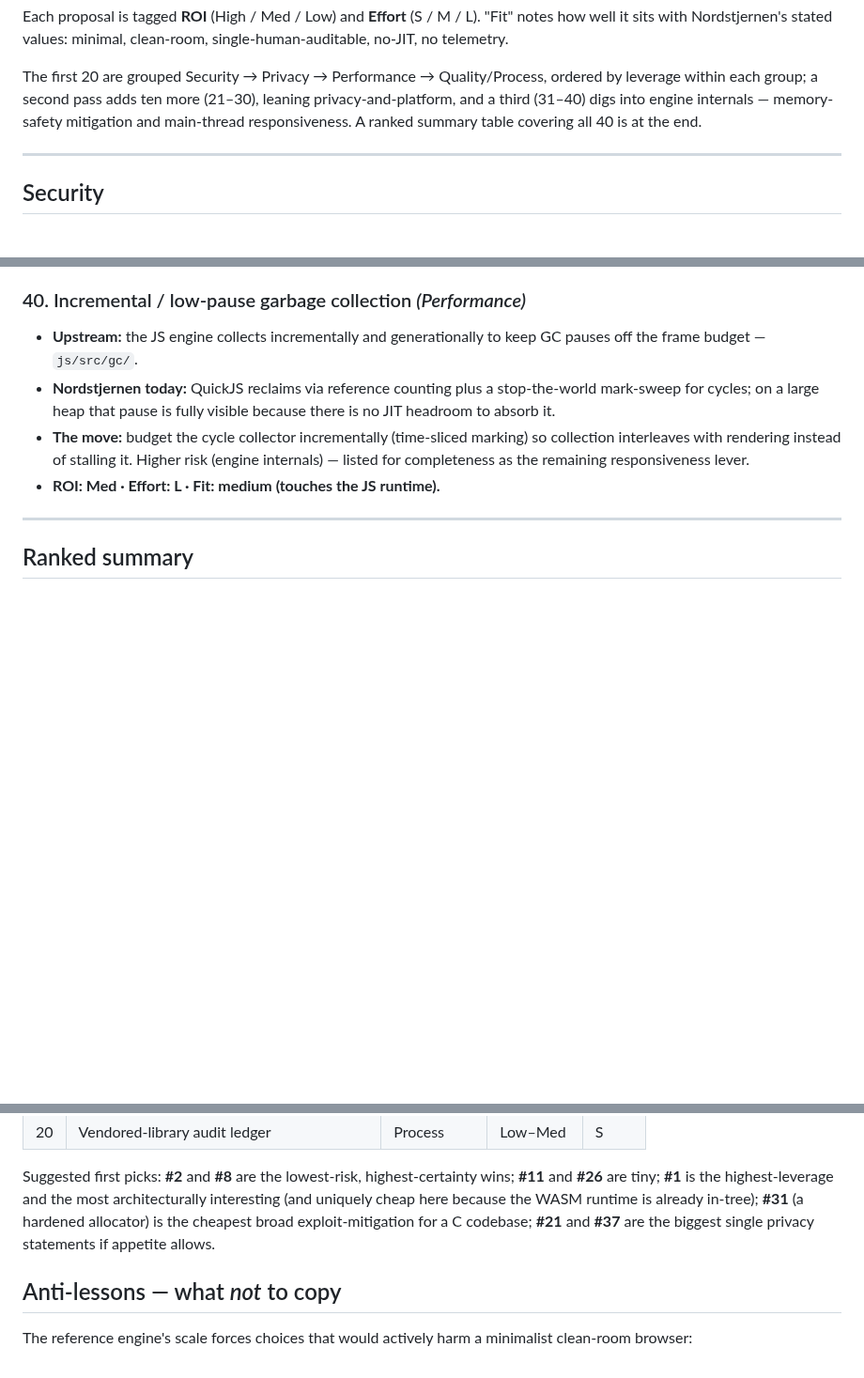
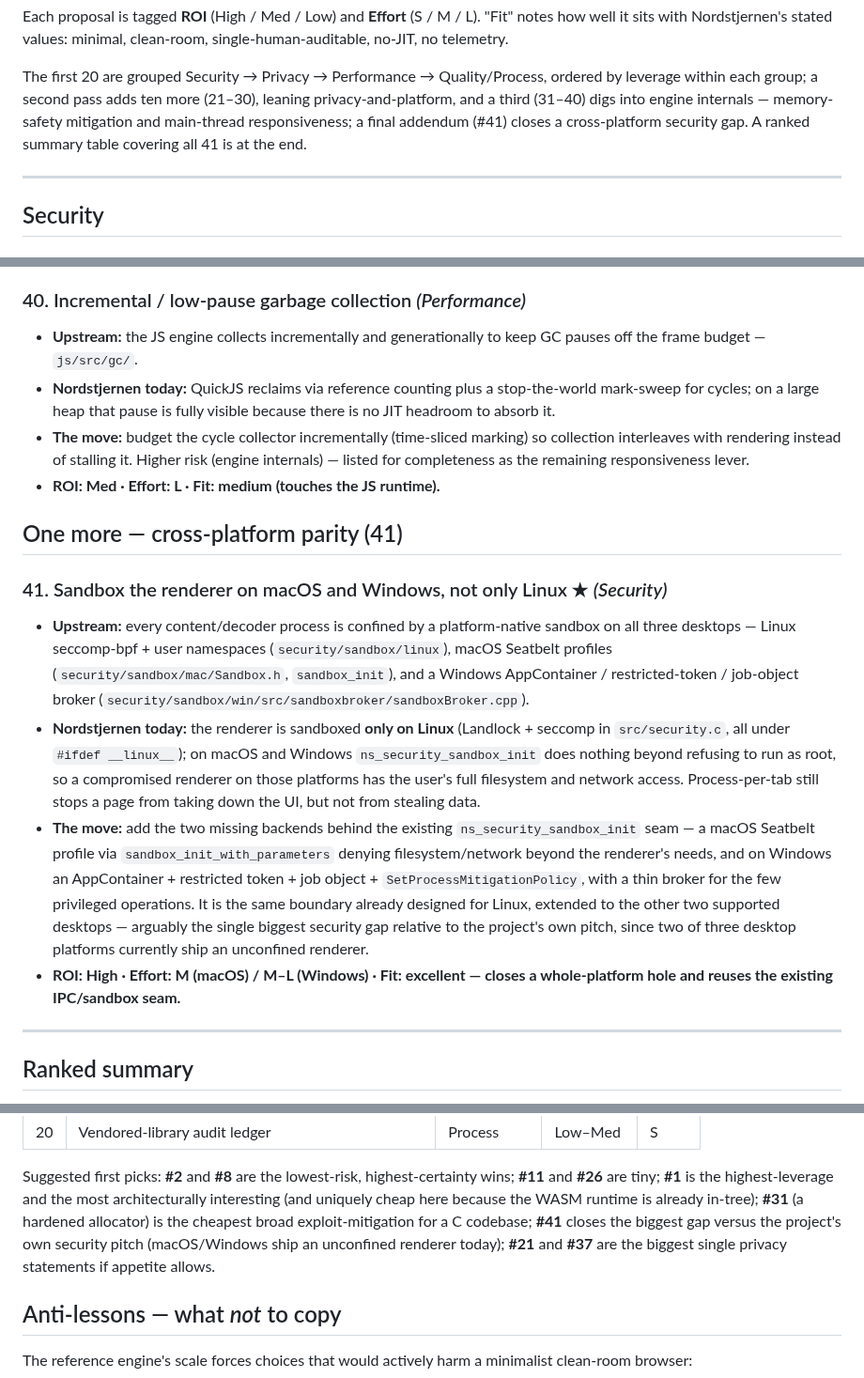
Before and after one commit to FoxNick/nordstjernen, a Markdown page: docs/moz-tech-compare.md, 3 parts joined by grey strips. Shown at 94% size. Drawn GitHub-style; blank space fills up the shorter version.

Commit message:
docs: add a 41st proposal — cross-platform renderer sandboxing
The renderer is sandboxed only on Linux (Landlock + seccomp under
ifdef __linux__); on macOS and Windows ns_security_sandbox_init does
nothing beyond refusing root, so those platforms ship an unconfined
renderer. Documents the gap and the platform-native fix — a macOS
Seatbelt profile and a Windows AppContainer + restricted-token + job
object behind the existing ns_security_sandbox_init seam — and folds it
into the ranked summary as a High-ROI security item.

```diff
--- a/docs/moz-tech-compare.md
+++ b/docs/moz-tech-compare.md
@@ -25,8 +25,9 @@ values: minimal, clean-room, single-human-auditable, no-JIT, no telemetry.
 The first 20 are grouped Security → Privacy → Performance → Quality/Process,
 ordered by leverage within each group; a second pass adds ten more (21–30),
 leaning privacy-and-platform, and a third (31–40) digs into engine internals
-— memory-safety mitigation and main-thread responsiveness. A ranked summary
-table covering all 40 is at the end.
+— memory-safety mitigation and main-thread responsiveness; a final addendum
+(#41) closes a cross-platform security gap. A ranked summary table covering
+all 41 is at the end.
 
 ---
 
@@ -585,6 +586,34 @@ against the current code.
   responsiveness lever.
 - **ROI: Med · Effort: L · Fit: medium (touches the JS runtime).**
 
+## One more — cross-platform parity (41)
+
+### 41. Sandbox the renderer on macOS and Windows, not only Linux ★ *(Security)*
+
+- **Upstream:** every content/decoder process is confined by a
+  platform-native sandbox on all three desktops — Linux seccomp-bpf + user
+  namespaces (`security/sandbox/linux`), macOS Seatbelt profiles
+  (`security/sandbox/mac/Sandbox.h`, `sandbox_init`), and a Windows
+  AppContainer / restricted-token / job-object broker
+  (`security/sandbox/win/src/sandboxbroker/sandboxBroker.cpp`).
+- **Nordstjernen today:** the renderer is sandboxed **only on Linux**
+  (Landlock + seccomp in `src/security.c`, all under `#ifdef __linux__`); on
+  macOS and Windows `ns_security_sandbox_init` does nothing beyond refusing
+  to run as root, so a compromised renderer on those platforms has the
+  user's full filesystem and network access. Process-per-tab still stops a
+  page from taking down the UI, but not from stealing data.
+- **The move:** add the two missing backends behind the existing
+  `ns_security_sandbox_init` seam — a macOS Seatbelt profile via
+  `sandbox_init_with_parameters` denying filesystem/network beyond the
+  renderer's needs, and on Windows an AppContainer + restricted token + job
+  object + `SetProcessMitigationPolicy`, with a thin broker for the few
+  privileged operations. It is the same boundary already designed for Linux,
+  extended to the other two supported desktops — arguably the single biggest
+  security gap relative to the project's own pitch, since two of three
+  desktop platforms currently ship an unconfined renderer.
+- **ROI: High · Effort: M (macOS) / M–L (Windows) · Fit: excellent — closes
+  a whole-platform hole and reuses the existing IPC/sandbox seam.**
+
 ---
 
 ## Ranked summary
@@ -639,8 +669,10 @@ Suggested first picks: **#2** and **#8** are the lowest-risk, highest-certainty
 wins; **#11** and **#26** are tiny; **#1** is the highest-leverage and the most
 architecturally interesting (and uniquely cheap here because the WASM
 runtime is already in-tree); **#31** (a hardened allocator) is the cheapest
-broad exploit-mitigation for a C codebase; **#21** and **#37** are the biggest
-single privacy statements if appetite allows.
+broad exploit-mitigation for a C codebase; **#41** closes the biggest gap
+versus the project's own security pitch (macOS/Windows ship an unconfined
+renderer today); **#21** and **#37** are the biggest single privacy
+statements if appetite allows.
 
 ## Anti-lessons — what *not* to copy
 
```
Also changed, not shown: other parts of docs/moz-tech-compare.md (+1 -0 lines), docs/README.md (+1 -1 lines).
